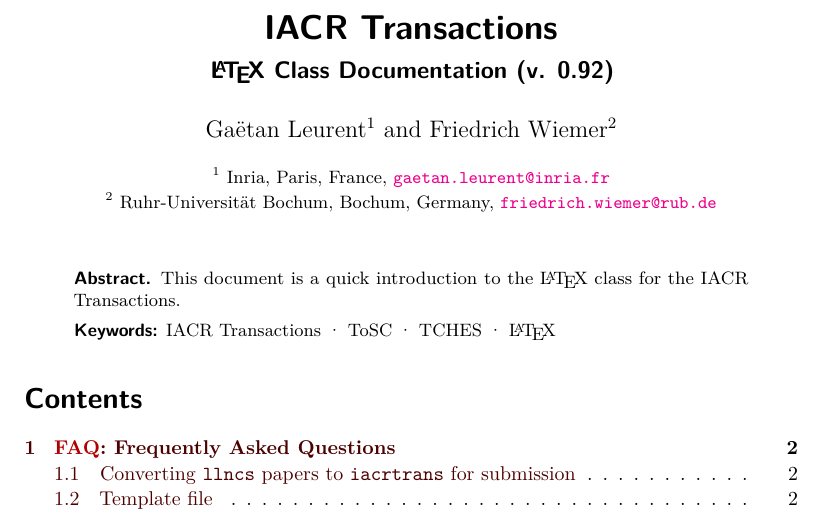
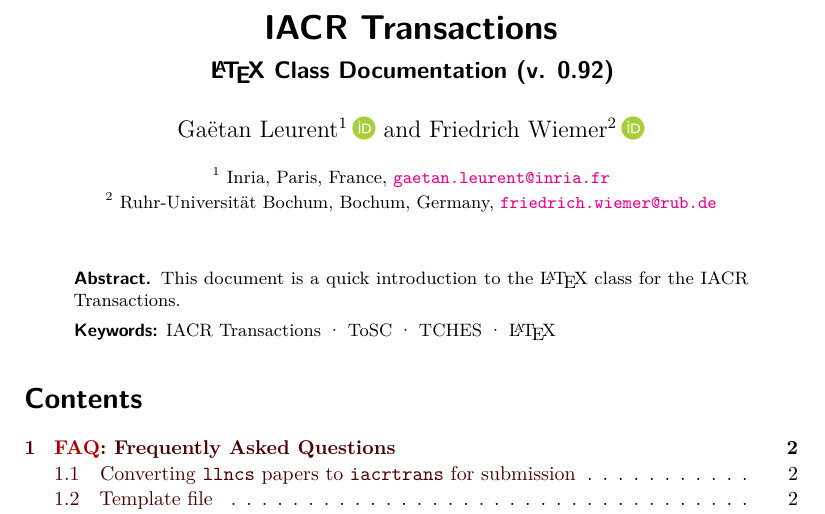
Before and after one commit to Cryptosaurus/iacrtrans, a LaTeX document (iacrdoc.tex, which reads iacrtrans.cls): part of page 1 of 7, cut so that both start at the same text. Compiled offline with pdfLaTeX.

Commit message:
added orcid command

```diff
--- a/iacrdoc.tex
+++ b/iacrdoc.tex
@@ -13,7 +13,7 @@
 \documentclass{iacrtrans}
 \usepackage[utf8]{inputenc}
 
-\author{Gaëtan Leurent\inst{1} \and Friedrich Wiemer\inst{2}}
+\author{Gaëtan Leurent\inst{1}\orcid{1234-5678-9012-3456} \and Friedrich Wiemer\inst{2}\orcid{0000-1111-2222-3333}}
 \institute{Inria, Paris, France, \email{gaetan.leurent@inria.fr} \and
            Ruhr-Universität Bochum, Bochum, Germany, \email{friedrich.wiemer@rub.de}}
 \title[\texttt{iacrtans} class documentation]{\publname}
--- a/iacrtrans.cls
+++ b/iacrtrans.cls
@@ -640,5 +640,12 @@
 \RequirePackage[T1]{fontenc}
 \RequirePackage{lmodern}
 
+% OrcID
+\RequirePackage{xcolor}
+\RequirePackage{fontawesome5}
+
+\definecolor{orcidlogocol}{rgb}{0.65, 0.807, 0.223}
+\newcommand{\orcid}[1]{$\,$\href{https://orcid.org/#1}{\textcolor{orcidlogocol}{\faOrcid}}}
+
 \endinput
 %end of file iacrtrans.cls
```
